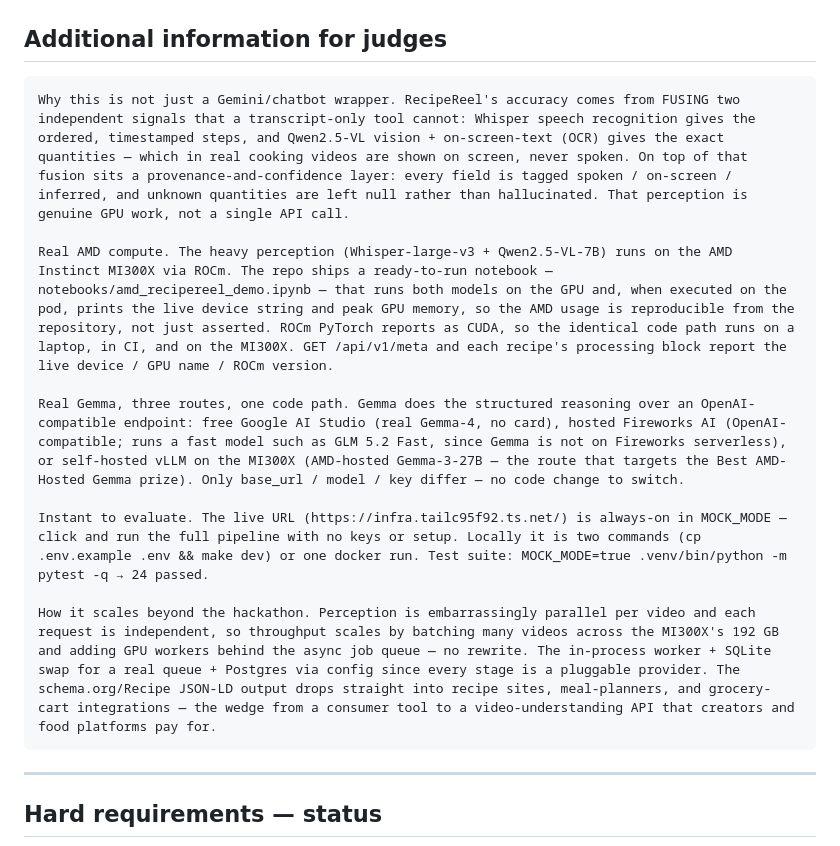
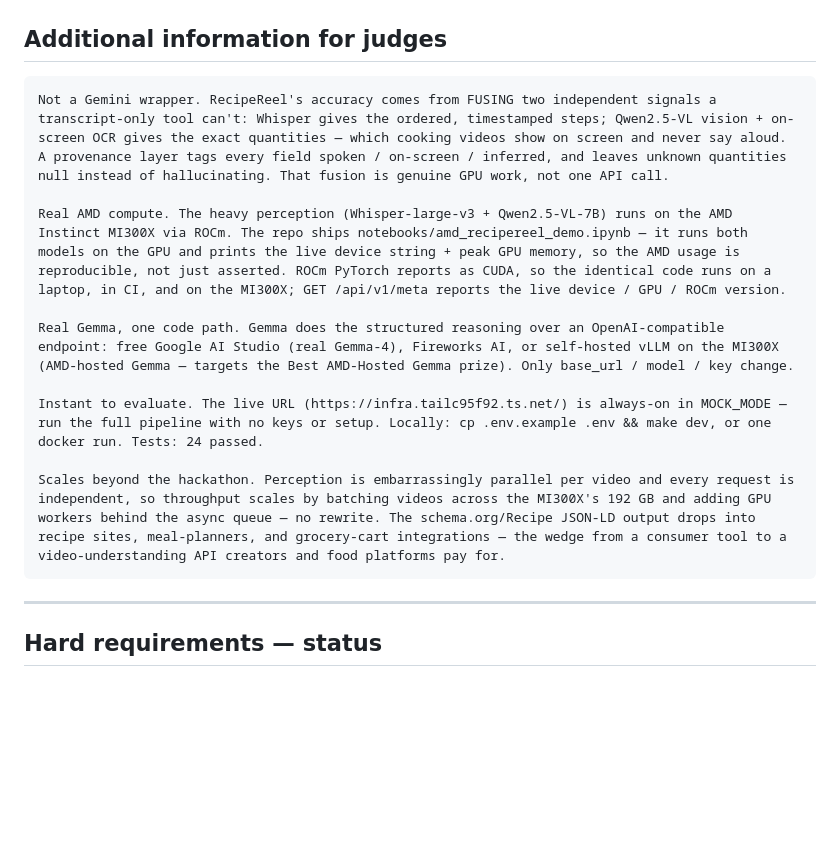
Before and after one commit to avinmaster/recipe-reel, a Markdown page: docs/SUBMISSION.md, the part around the change. Rendered like a GitHub page; blank space fills up the shorter version.

Commit message:
Shrink judges section in SUBMISSION.md to under 2000 chars
Tightened wording while preserving every claim (Whisper+VLM fusion,
AMD MI300X compute, Gemma routes, mock-mode instant eval, scaling story).

````diff
--- a/docs/SUBMISSION.md
+++ b/docs/SUBMISSION.md
@@ -129,15 +129,15 @@ https://github.com/avinmaster/recipe-reel
 ## Additional information for judges
 
 ```
-Why this is not just a Gemini/chatbot wrapper. RecipeReel's accuracy comes from FUSING two independent signals that a transcript-only tool cannot: Whisper speech recognition gives the ordered, timestamped steps, and Qwen2.5-VL vision + on-screen-text (OCR) gives the exact quantities — which in real cooking videos are shown on screen, never spoken. On top of that fusion sits a provenance-and-confidence layer: every field is tagged spoken / on-screen / inferred, and unknown quantities are left null rather than hallucinated. That perception is genuine GPU work, not a single API call.
+Not a Gemini wrapper. RecipeReel's accuracy comes from FUSING two independent signals a transcript-only tool can't: Whisper gives the ordered, timestamped steps; Qwen2.5-VL vision + on-screen OCR gives the exact quantities — which cooking videos show on screen and never say aloud. A provenance layer tags every field spoken / on-screen / inferred, and leaves unknown quantities null instead of hallucinating. That fusion is genuine GPU work, not one API call.
 
-Real AMD compute. The heavy perception (Whisper-large-v3 + Qwen2.5-VL-7B) runs on the AMD Instinct MI300X via ROCm. The repo ships a ready-to-run notebook — notebooks/amd_recipereel_demo.ipynb — that runs both models on the GPU and, when executed on the pod, prints the live device string and peak GPU memory, so the AMD usage is reproducible from the repository, not just asserted. ROCm PyTorch reports as CUDA, so the identical code path runs on a laptop, in CI, and on the MI300X. GET /api/v1/meta and each recipe's processing block report the live device / GPU name / ROCm version.
+Real AMD compute. The heavy perception (Whisper-large-v3 + Qwen2.5-VL-7B) runs on the AMD Instinct MI300X via ROCm. The repo ships notebooks/amd_recipereel_demo.ipynb — it runs both models on the GPU and prints the live device string + peak GPU memory, so the AMD usage is reproducible, not just asserted. ROCm PyTorch reports as CUDA, so the identical code runs on a laptop, in CI, and on the MI300X; GET /api/v1/meta reports the live device / GPU / ROCm version.
 
-Real Gemma, three routes, one code path. Gemma does the structured reasoning over an OpenAI-compatible endpoint: free Google AI Studio (real Gemma-4, no card), hosted Fireworks AI (OpenAI-compatible; runs a fast model such as GLM 5.2 Fast, since Gemma is not on Fireworks serverless), or self-hosted vLLM on the MI300X (AMD-hosted Gemma-3-27B — the route that targets the Best AMD-Hosted Gemma prize). Only base_url / model / key differ — no code change to switch.
+Real Gemma, one code path. Gemma does the structured reasoning over an OpenAI-compatible endpoint: free Google AI Studio (real Gemma-4), Fireworks AI, or self-hosted vLLM on the MI300X (AMD-hosted Gemma — targets the Best AMD-Hosted Gemma prize). Only base_url / model / key change.
 
-Instant to evaluate. The live URL (https://infra.tailc95f92.ts.net/) is always-on in MOCK_MODE — click and run the full pipeline with no keys or setup. Locally it is two commands (cp .env.example .env && make dev) or one docker run. Test suite: MOCK_MODE=true .venv/bin/python -m pytest -q → 24 passed.
+Instant to evaluate. The live URL (https://infra.tailc95f92.ts.net/) is always-on in MOCK_MODE — run the full pipeline with no keys or setup. Locally: cp .env.example .env && make dev, or one docker run. Tests: 24 passed.
 
-How it scales beyond the hackathon. Perception is embarrassingly parallel per video and each request is independent, so throughput scales by batching many videos across the MI300X's 192 GB and adding GPU workers behind the async job queue — no rewrite. The in-process worker + SQLite swap for a real queue + Postgres via config since every stage is a pluggable provider. The schema.org/Recipe JSON-LD output drops straight into recipe sites, meal-planners, and grocery-cart integrations — the wedge from a consumer tool to a video-understanding API that creators and food platforms pay for.
+Scales beyond the hackathon. Perception is embarrassingly parallel per video and every request is independent, so throughput scales by batching videos across the MI300X's 192 GB and adding GPU workers behind the async queue — no rewrite. The schema.org/Recipe JSON-LD output drops into recipe sites, meal-planners, and grocery-cart integrations — the wedge from a consumer tool to a video-understanding API creators and food platforms pay for.
 ```
 
 ---
````
